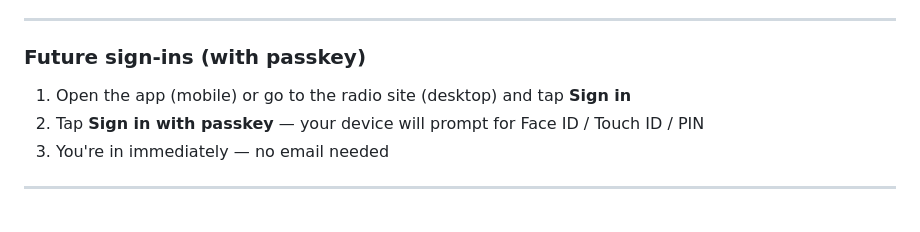
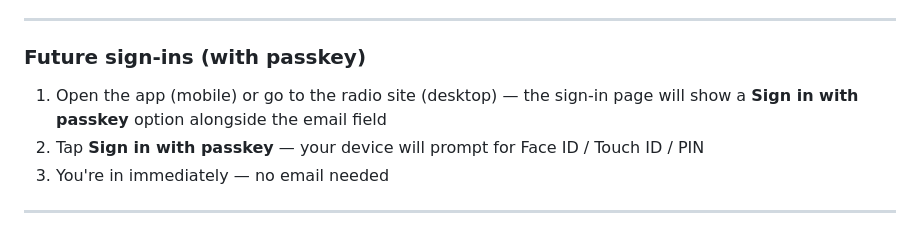
Before and after one commit to linuxmaier/custom-radio, a Markdown page: docs/ACCOUNT_SETUP.md, the part around the change. GitHub-like rendering.

Commit message:
Docs: fix future sign-ins passkey flow description
Co-Authored-By: Claude Sonnet 4.6 <noreply@anthropic.com>

```diff
--- a/docs/ACCOUNT_SETUP.md
+++ b/docs/ACCOUNT_SETUP.md
@@ -73,7 +73,7 @@ After your first sign-in you'll be prompted to set up a passkey. You can do it r
 
 ### Future sign-ins (with passkey)
 
-1. Open the app (mobile) or go to the radio site (desktop) and tap **Sign in**
+1. Open the app (mobile) or go to the radio site (desktop) — the sign-in page will show a **Sign in with passkey** option alongside the email field
 2. Tap **Sign in with passkey** — your device will prompt for Face ID / Touch ID / PIN
 3. You're in immediately — no email needed
 
```
